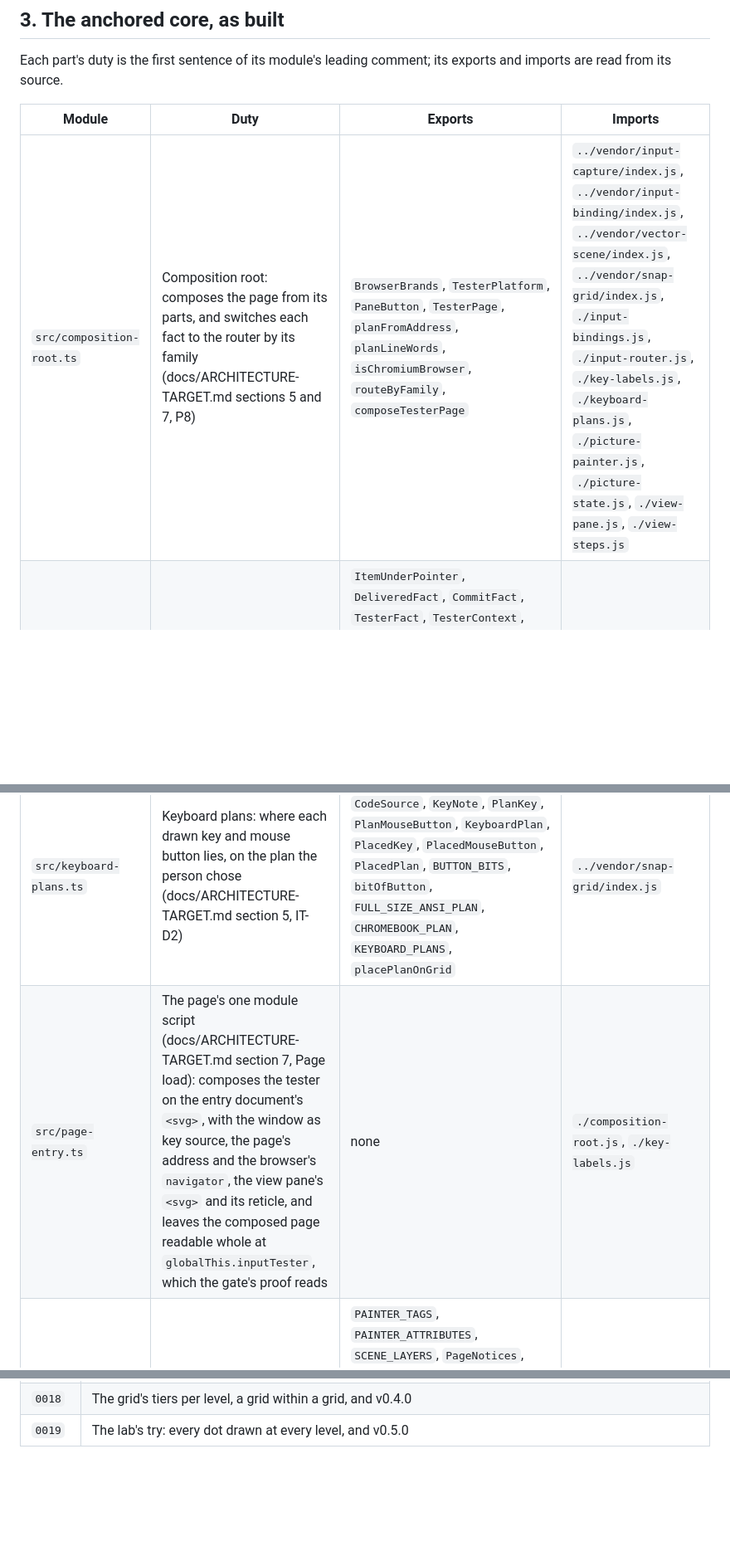
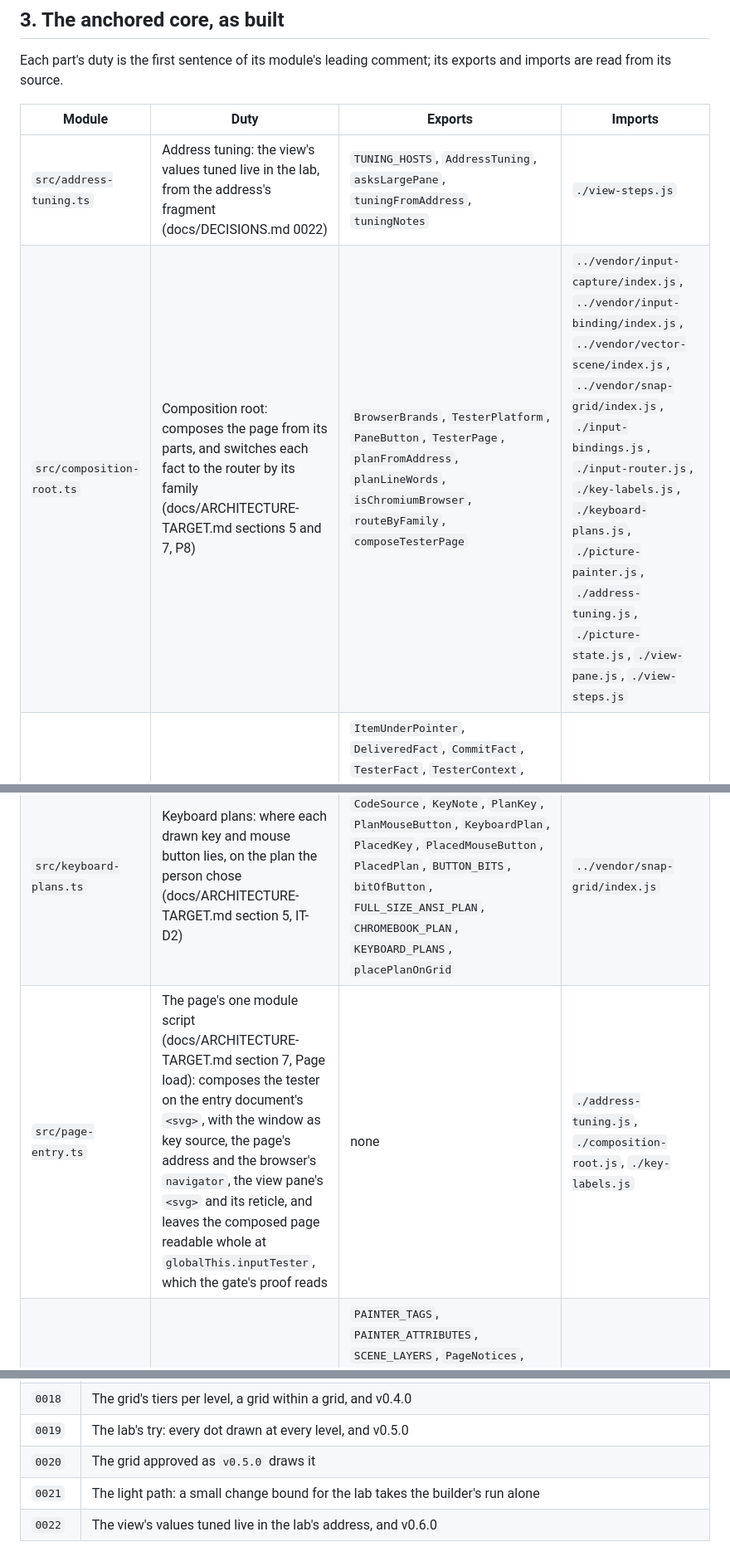
Before and after one commit to apnex/input-tester, a Markdown page: docs/ARCHITECTURE.md, 3 parts joined by grey strips. Shown at 83% size. GitHub-like rendering; blank space fills up the shorter version.

```diff
--- a/docs/ARCHITECTURE.md
+++ b/docs/ARCHITECTURE.md
@@ -40,12 +40,13 @@ Each part's duty is the first sentence of its module's leading comment; its expo
 
 | Module | Duty | Exports | Imports |
 |---|---|---|---|
-| `src/composition-root.ts` | Composition root: composes the page from its parts, and switches each fact to the router by its family (docs/ARCHITECTURE-TARGET.md sections 5 and 7, P8) | `BrowserBrands`, `TesterPlatform`, `PaneButton`, `TesterPage`, `planFromAddress`, `planLineWords`, `isChromiumBrowser`, `routeByFamily`, `composeTesterPage` | `../vendor/input-capture/index.js`, `../vendor/input-binding/index.js`, `../vendor/vector-scene/index.js`, `../vendor/snap-grid/index.js`, `./input-bindings.js`, `./input-router.js`, `./key-labels.js`, `./keyboard-plans.js`, `./picture-painter.js`, `./picture-state.js`, `./view-pane.js`, `./view-steps.js` |
+| `src/address-tuning.ts` | Address tuning: the view's values tuned live in the lab, from the address's fragment (docs/DECISIONS.md 0022) | `TUNING_HOSTS`, `AddressTuning`, `asksLargePane`, `tuningFromAddress`, `tuningNotes` | `./view-steps.js` |
+| `src/composition-root.ts` | Composition root: composes the page from its parts, and switches each fact to the router by its family (docs/ARCHITECTURE-TARGET.md sections 5 and 7, P8) | `BrowserBrands`, `TesterPlatform`, `PaneButton`, `TesterPage`, `planFromAddress`, `planLineWords`, `isChromiumBrowser`, `routeByFamily`, `composeTesterPage` | `../vendor/input-capture/index.js`, `../vendor/input-binding/index.js`, `../vendor/vector-scene/index.js`, `../vendor/snap-grid/index.js`, `./input-bindings.js`, `./input-router.js`, `./key-labels.js`, `./keyboard-plans.js`, `./picture-painter.js`, `./address-tuning.js`, `./picture-state.js`, `./view-pane.js`, `./view-steps.js` |
 | `src/input-bindings.ts` | Bindings: declares what every input is taken to mean, and the session's gestures (docs/ARCHITECTURE-TARGET.md sections 5 and 6, P5) | `ItemUnderPointer`, `DeliveredFact`, `CommitFact`, `TesterFact`, `TesterContext`, `RowProof`, `TesterRow`, `NO_KEY_CONTEXT`, `MODIFIER_CODES`, `BrowsersOwnKey`, `BROWSERS_OWN_KEYS`, `isKeyFact`, `letterOfCode`, `isBrowsersOwnKey`, `isKeyedFact`, `isModifierCode`, `ViewKeyVerb`, `ViewVerb`, `viewKeyVerb`, `TESTER_ROWS`, `TESTER_TABLE_DECLARATION`, `TESTER_SESSION_DECLARATION`, `DRAG_OF_PRESS`, `PAN_GESTURES`, `OVERLAP_PROOF_CONTEXTS`, `overlapProofContextsOf`, `OVERLAP_PROOF_KEYS`, `overlapProofFacts` | `../vendor/input-capture/index.js`, `../vendor/input-binding/index.js`, `../vendor/vector-scene/index.js`, `./keyboard-plans.js` |
 | `src/input-router.ts` | Router: takes each delivered fact through the table and the session (docs/ARCHITECTURE-TARGET.md sections 5, 6 and 7), and answers one verdict holding every step in order | `FactReply`, `DerivedVerdict`, `VerdictStep`, `Verdict`, `MouseFact`, `InputRouter`, `contextOfFact`, `openInputRouter` | `../vendor/input-binding/index.js`, `../vendor/input-capture/index.js`, `./input-bindings.js` |
 | `src/key-labels.ts` | Labels: names each drawn key as the person's own keyboard does (docs/ARCHITECTURE-TARGET.md section 5, IT-D2) | `LabelSource`, `KeyLabel`, `KeyLabels`, `KeyboardMapAnswer`, `KeyboardMapSource`, `labelsPrintedOnPlan`, `labelsFromKeyboardMap`, `askKeyboardMap` | `./keyboard-plans.js` |
 | `src/keyboard-plans.ts` | Keyboard plans: where each drawn key and mouse button lies, on the plan the person chose (docs/ARCHITECTURE-TARGET.md section 5, IT-D2) | `QUARTER_KEY_GRID`, `PlanName`, `CodeSource`, `KeyNote`, `PlanKey`, `PlanMouseButton`, `KeyboardPlan`, `PlacedKey`, `PlacedMouseButton`, `PlacedPlan`, `BUTTON_BITS`, `bitOfButton`, `FULL_SIZE_ANSI_PLAN`, `CHROMEBOOK_PLAN`, `KEYBOARD_PLANS`, `placePlanOnGrid` | `../vendor/snap-grid/index.js` |
-| `src/page-entry.ts` | The page's one module script (docs/ARCHITECTURE-TARGET.md section 7, Page load): composes the tester on the entry document's `<svg>`, with the window as key source, the page's address and the browser's `navigator`, the view pane's `<svg>` and its reticle, and leaves the composed page readable whole at `globalThis.inputTester`, which the gate's proof reads | none | `./composition-root.js`, `./key-labels.js` |
+| `src/page-entry.ts` | The page's one module script (docs/ARCHITECTURE-TARGET.md section 7, Page load): composes the tester on the entry document's `<svg>`, with the window as key source, the page's address and the browser's `navigator`, the view pane's `<svg>` and its reticle, and leaves the composed page readable whole at `globalThis.inputTester`, which the gate's proof reads | none | `./address-tuning.js`, `./composition-root.js`, `./key-labels.js` |
 | `src/picture-painter.ts` | Painter: describes the picture as shapes, within an allowlist (docs/ARCHITECTURE-TARGET.md sections 5 and 6, P3, P4, P6, GT8) | `PAINTER_TAGS`, `PAINTER_ATTRIBUTES`, `SCENE_LAYERS`, `PageNotices`, `PaintTarget`, `PaintView`, `KEY_NOTE_WORDS`, `NOT_REPORTED_LINES`, `CLAIMS_LINE`, `UNCOVERED_BROWSER_LINE`, `LEFT_COLUMN_CHARACTERS`, `NOTICE_CHARACTERS`, `MOUSE_COLUMN_CHARACTERS`, `LOG_CHARACTERS`, `LEGEND_CHARACTERS`, `legendLines`, `wrapWords`, `factWords`, `logLineWords`, `buttonsHeldWords`, `statusWords`, `HELD_KEY_LINES`, `heldKeyLines`, `keyShapes`, `wheelLines`, `viewLines`, `paintRefusedOpening`, `FlowPlacement`, `flowPlacement`, `paintEveryKey`, `paintWholePage`, `paintPictureChanges` | `../vendor/input-binding/index.js`, `../vendor/vector-scene/index.js`, `./input-bindings.js`, `./key-labels.js`, `./keyboard-plans.js`, `./picture-state.js`, `./view-steps.js` |
 | `src/picture-state.ts` | Picture state: keeps what the person is shown, as data (docs/ARCHITECTURE-TARGET.md sections 5 to 7, P1, P6) | `LOG_LINES`, `HeldKeyPicture`, `WheelPicture`, `GesturePicture`, `LogEntry`, `LegendPicture`, `PanPicture`, `ViewPicture`, `ViewSurface`, `Picture`, `PictureEntry`, `BUTTONS_REPORTED_BY`, `EMPTY_PICTURE`, `timeBetween`, `wheelFactsAlike`, `viewAfterVerb`, `applyVerdict`, `applyPaneButton`, `applyPaneGeometry` | `../vendor/input-capture/index.js`, `../vendor/input-binding/index.js`, `./input-bindings.js`, `./input-router.js`, `./view-steps.js` |
 | `src/view-pane.ts` | View pane: the view the view's rows set, shown (docs/ARCHITECTURE-TARGET.md sections 5 to 7; draw's PAN-ZOOM.md 3.3, PZ24, PZ30): a second scene, on an `<svg>` of its own beside the picture, declared with a view (`vector-scene` 0.3.0, VS14 to VS16), so the picture of the keyboard and mouse never moves | `PANE_GRID`, `PANE_MARGIN_CELLS`, `PaneDots`, `PaneTier`, `PANE_LAYERS`, `READOUT_LAYERS`, `READOUT_ADVANCE`, `PrecisionMeasure`, `readoutWords`, `PrecisionBounds`, `ViewPane`, `sceneViewOf`, `openViewPane` | `../vendor/snap-grid/index.js`, `../vendor/vector-scene/index.js`, `./picture-painter.js`, `./picture-state.js`, `./view-steps.js` |
@@ -231,3 +231,6 @@ Workarounds open: 0.
 | `0017` | The dots' check: the grid whole across its margin and floor, its drawing cheaper, and the constants named as draw's |
 | `0018` | The grid's tiers per level, a grid within a grid, and v0.4.0 |
 | `0019` | The lab's try: every dot drawn at every level, and v0.5.0 |
+| `0020` | The grid approved as `v0.5.0` draws it |
+| `0021` | The light path: a small change bound for the lab takes the builder's run alone |
+| `0022` | The view's values tuned live in the lab's address, and v0.6.0 |
```
Also changed, not shown: other parts of docs/ARCHITECTURE.md (+9 -10 lines).
